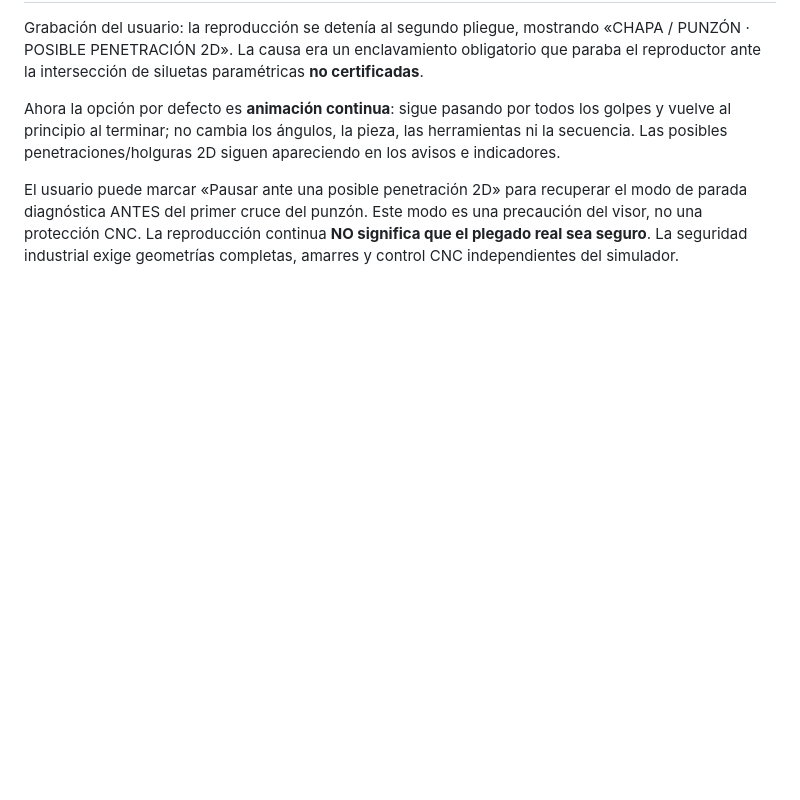
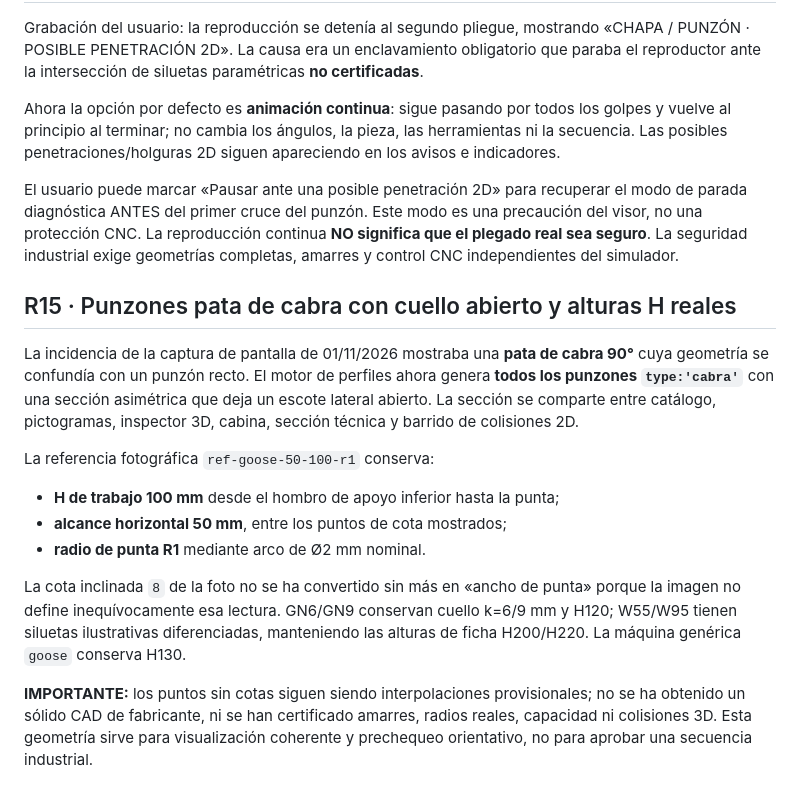
Before and after one commit to warks1/Plegadox, a Markdown page: README.md, the part around the change. Rendered like a GitHub page; blank space fills up the shorter version.

Commit message:
R15: actualizar README.md para patas de cabra con H y forma corregidas

```diff
--- a/README.md
+++ b/README.md
@@ -819,3 +819,28 @@ Este modo es una precaución del visor, no una protección CNC.
 La reproducción continua **NO significa que el plegado real sea seguro**.
 La seguridad industrial exige geometrías completas, amarres y control
 CNC independientes del simulador.
+
+## R15 · Punzones pata de cabra con cuello abierto y alturas H reales
+La incidencia de la captura de pantalla de 01/11/2026 mostraba una
+**pata de cabra 90°** cuya geometría se confundía con un punzón recto.
+El motor de perfiles ahora genera **todos los punzones `type:'cabra'`**
+con una sección asimétrica que deja un escote lateral abierto.
+La sección se comparte entre catálogo, pictogramas, inspector 3D,
+cabina, sección técnica y barrido de colisiones 2D.
+
+La referencia fotográfica `ref-goose-50-100-r1` conserva:
+- **H de trabajo 100 mm** desde el hombro de apoyo inferior hasta la punta;
+- **alcance horizontal 50 mm**, entre los puntos de cota mostrados;
+- **radio de punta R1** mediante arco de Ø2 mm nominal.
+
+La cota inclinada `8` de la foto no se ha convertido sin más en
+«ancho de punta» porque la imagen no define inequívocamente esa lectura.
+GN6/GN9 conservan cuello k=6/9 mm y H120; W55/W95 tienen siluetas
+ilustrativas diferenciadas, manteniendo las alturas de ficha H200/H220.
+La máquina genérica `goose` conserva H130.
+
+**IMPORTANTE:** los puntos sin cotas siguen siendo interpolaciones
+provisionales; no se ha obtenido un sólido CAD de fabricante, ni se
+han certificado amarres, radios reales, capacidad ni colisiones 3D.
+Esta geometría sirve para visualización coherente y prechequeo
+orientativo, no para aprobar una secuencia industrial.
```
